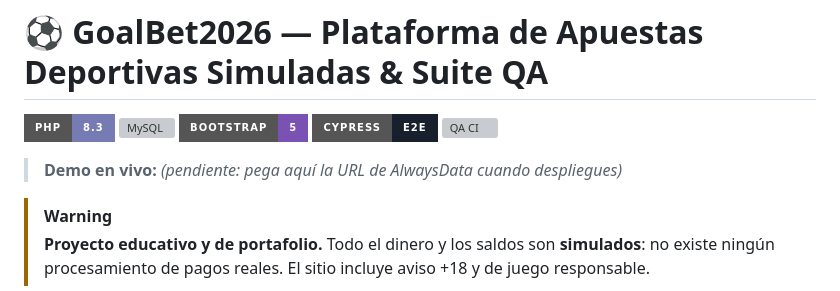
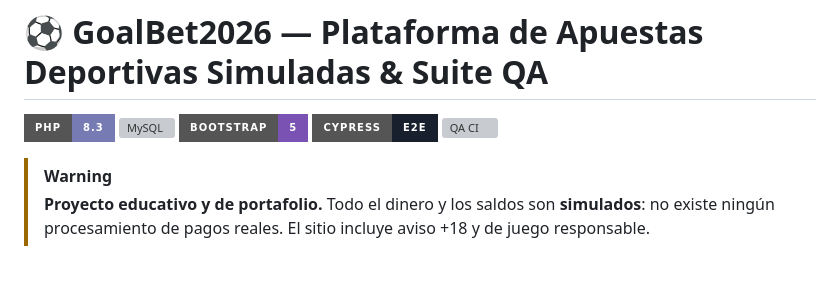
Before and after one commit to Floresmendez77/goalbet2026, a Markdown page: README.md, the part around the change. Drawn GitHub-style; badges without logos; blank space fills up the shorter version; grey boxes are pictures that could not be loaded.

```diff
--- a/README.md
+++ b/README.md
@@ -6,7 +6,7 @@
 ![Cypress](https://img.shields.io/badge/Cypress-E2E-17202C?style=for-the-badge&logo=cypress&logoColor=white)
 [![QA CI](https://github.com/Floresmendez77/goalbet2026/actions/workflows/qa.yml/badge.svg)](https://github.com/Floresmendez77/goalbet2026/actions/workflows/qa.yml)
 
-> **Demo en vivo:** _(pendiente: pega aquí la URL de AlwaysData cuando despliegues)_
+
 
 > [!WARNING]
 > **Proyecto educativo y de portafolio.** Todo el dinero y los saldos son **simulados**: no existe ningún procesamiento de pagos reales. El sitio incluye aviso +18 y de juego responsable.
```
